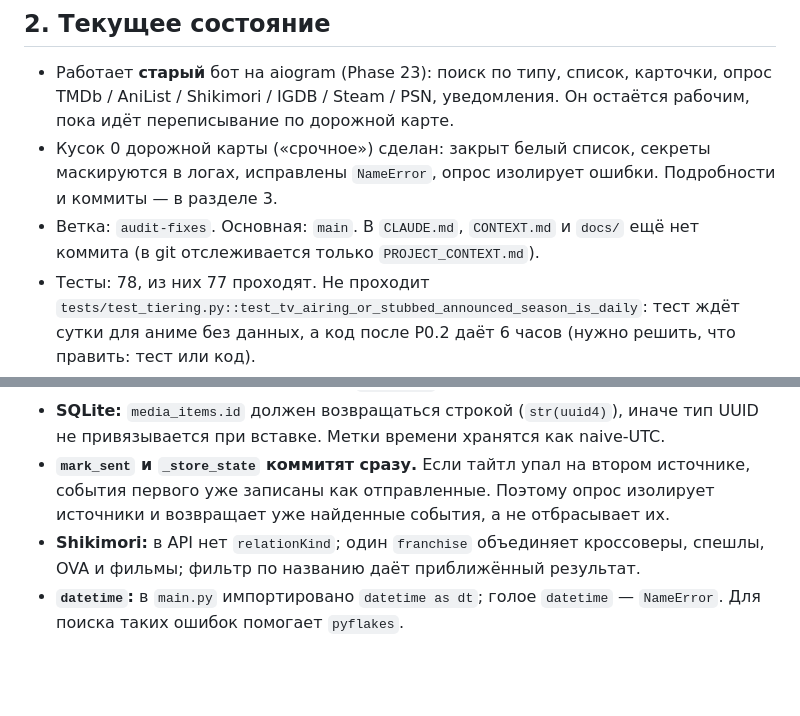
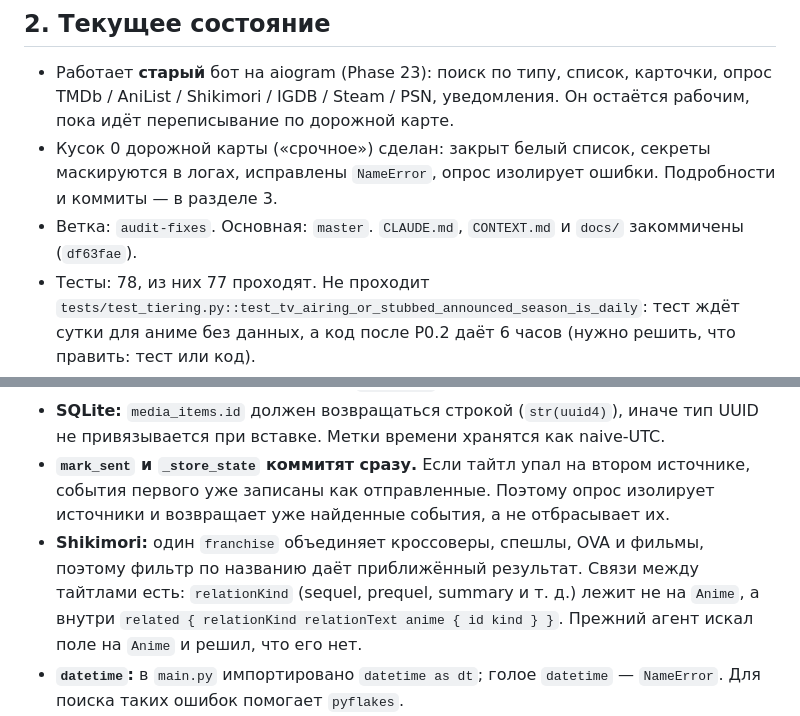
Before and after one commit to kukilvan/Telegram-bot, a Markdown page: PROJECT_CONTEXT.md, 2 parts joined by grey strips. Drawn GitHub-style; blank space fills up the shorter version.

```diff
--- a/PROJECT_CONTEXT.md
+++ b/PROJECT_CONTEXT.md
@@ -25,7 +25,7 @@ ADR на сегодня: 0001 один экземпляр — один влад
 
 - Работает **старый** бот на aiogram (Phase 23): поиск по типу, список, карточки, опрос TMDb / AniList / Shikimori / IGDB / Steam / PSN, уведомления. Он остаётся рабочим, пока идёт переписывание по дорожной карте.
 - Кусок 0 дорожной карты («срочное») сделан: закрыт белый список, секреты маскируются в логах, исправлены `NameError`, опрос изолирует ошибки. Подробности и коммиты — в разделе 3.
-- Ветка: `audit-fixes`. Основная: `main`. В `CLAUDE.md`, `CONTEXT.md` и `docs/` ещё нет коммита (в git отслеживается только `PROJECT_CONTEXT.md`).
+- Ветка: `audit-fixes`. Основная: `master`. `CLAUDE.md`, `CONTEXT.md` и `docs/` закоммичены (`df63fae`).
 - Тесты: 78, из них 77 проходят. Не проходит `tests/test_tiering.py::test_tv_airing_or_stubbed_announced_season_is_daily`: тест ждёт сутки для аниме без данных, а код после P0.2 даёт 6 часов (нужно решить, что править: тест или код).
 - В корне репозитория лежит мусор (отладочные `test_psn_*.py`, `test_steam*.py`, картинки, `PROMPT.txt`, `opencode.json`, `shikimori_anilist_agent_prompt.md`, `egg-info`). Чистка — кусок 8.
 - Ключи (токен бота, ключ TMDb) засвечены в переписке и консоли; решено заменить все ключи один раз в конце, перед публикацией.
@@ -175,7 +175,7 @@ Telegram (aiogram 3.x) → Handlers → Services → Domain/Event Engine → Pro
 - **aiogram 3.x:** у `Message` нет `reply_text`, только `.answer()`; `InlineKeyboardMarkup(inline_keyboard=...)` требует список рядов `list[list[InlineKeyboardButton]]` (плоский список даёт `ValidationError`); у Telegram лимит 50 результатов в одном ответе на inline-запрос; проверка `event_from_user` доступна уже в middleware уровня `dp.update`.
 - **SQLite:** `media_items.id` должен возвращаться строкой (`str(uuid4)`), иначе тип UUID не привязывается при вставке. Метки времени хранятся как naive-UTC.
 - **`mark_sent` и `_store_state` коммитят сразу.** Если тайтл упал на втором источнике, события первого уже записаны как отправленные. Поэтому опрос изолирует источники и возвращает уже найденные события, а не отбрасывает их.
-- **Shikimori:** в API нет `relationKind`; один `franchise` объединяет кроссоверы, спешлы, OVA и фильмы; фильтр по названию даёт приближённый результат.
+- **Shikimori:** один `franchise` объединяет кроссоверы, спешлы, OVA и фильмы, поэтому фильтр по названию даёт приближённый результат. Связи между тайтлами есть: `relationKind` (sequel, prequel, summary и т. д.) лежит не на `Anime`, а внутри `related { relationKind relationText anime { id kind } }`. Прежний агент искал поле на `Anime` и решил, что его нет.
 - **`datetime`:** в `main.py` импортировано `datetime as dt`; голое `datetime` — `NameError`. Для поиска таких ошибок помогает `pyflakes`.
 - **Скрипты вне проекта, читающие `.env`, не должны писать лог без `MaskingFormatter`** — иначе токен попадёт на экран.
 
```
Also changed, not shown: other parts of PROJECT_CONTEXT.md (+6 -6 lines).
